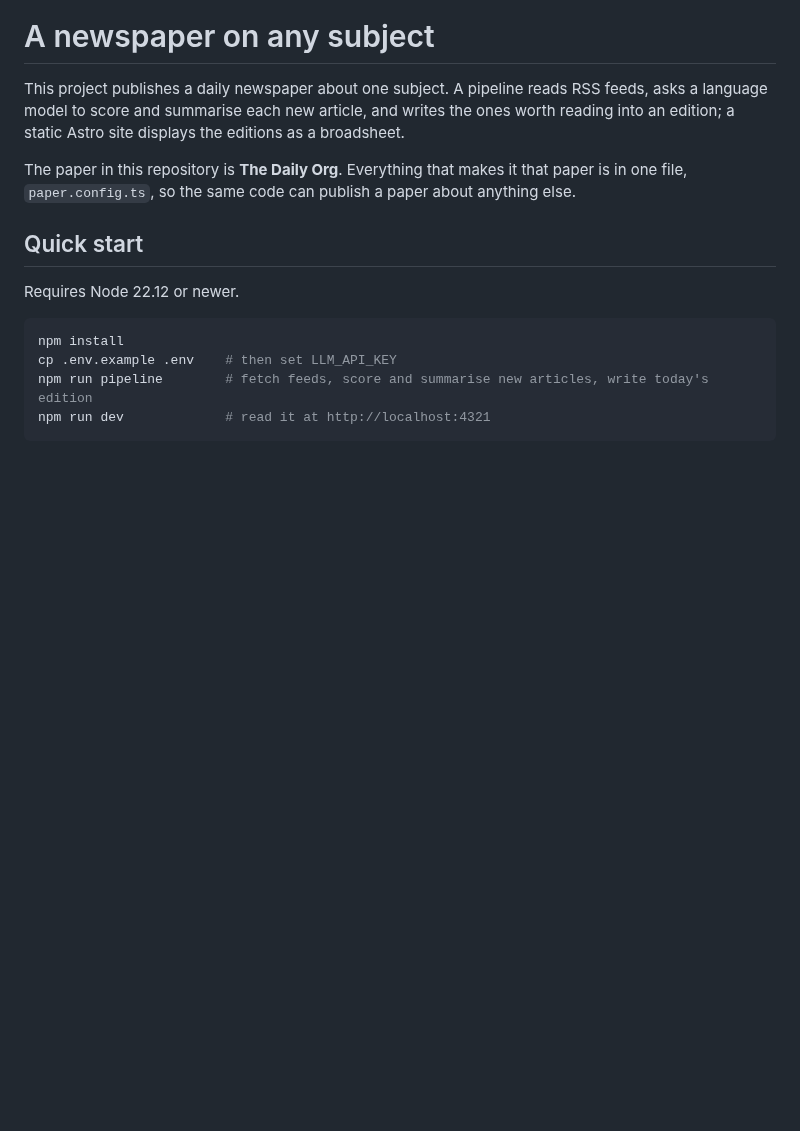
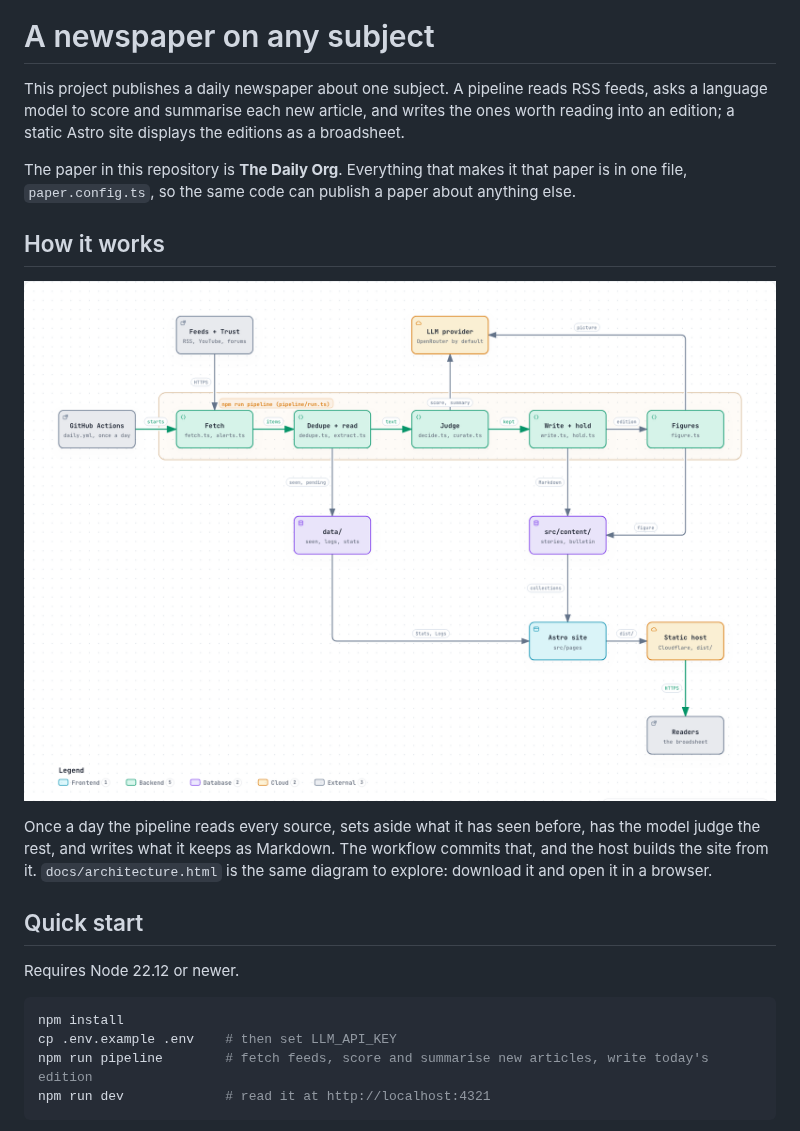
Before and after one commit to Abhinavgithub/the-daily-org, a Markdown page: README.md, the part around the change. Drawn GitHub-style; pictures changed too: docs/architecture.png (added); blank space fills up the shorter version.

Commit message:
Add an architecture diagram to the README (#6)
docs/architecture.png shows the daily run (fetch, dedupe, judge, write, figures),
what it writes, and how the site is built and served from that. The README shows
it under "How it works"; docs/architecture.html is the same diagram to explore,
drawn with Archify from the code at aae7463.

Co-authored-by: Claude Opus 5.5 <noreply@anthropic.com>

```diff
--- a/README.md
+++ b/README.md
@@ -3,6 +3,12 @@
 This project publishes a daily newspaper about one subject. A pipeline reads RSS feeds, asks a language model to score and summarise each new article, and writes the ones worth reading into an edition; a static Astro site displays the editions as a broadsheet.
 
 The paper in this repository is **The Daily Org**. Everything that makes it that paper is in one file, `paper.config.ts`, so the same code can publish a paper about anything else.
+
+## How it works
+
+![How The Daily Org is made: a daily GitHub Actions run fetches feeds, has a language model judge each new article, writes the stories into src/content, and the Astro site is built from them and served by a static host](docs/architecture.png)
+
+Once a day the pipeline reads every source, sets aside what it has seen before, has the model judge the rest, and writes what it keeps as Markdown. The workflow commits that, and the host builds the site from it. `docs/architecture.html` is the same diagram to explore: download it and open it in a browser.
 
 ## Quick start
 
```
Also changed, not shown: 2 other files.
